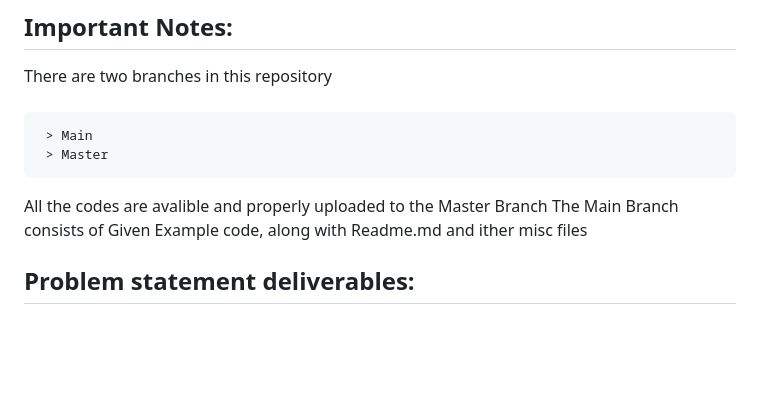
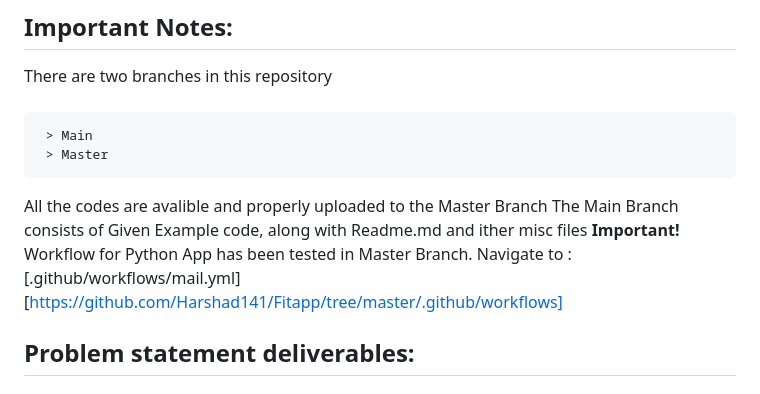
Before and after one commit to Harshad141/Fitapp, a Markdown page: README.md, the part around the change. GitHub-like rendering; blank space fills up the shorter version.

```diff
--- a/README.md
+++ b/README.md
@@ -29,6 +29,8 @@ There are two branches in this repository
      > Master
 All the codes are avalible and properly uploaded to the Master Branch
 The Main Branch consists of Given Example code, along with Readme.md and ither misc files
+ **Important!** Workflow for Python App has been tested in Master Branch.
+                Navigate to : [.github/workflows/mail.yml] [https://github.com/Harshad141/Fitapp/tree/master/.github/workflows]
 
 ## Problem statement deliverables:
 
```
